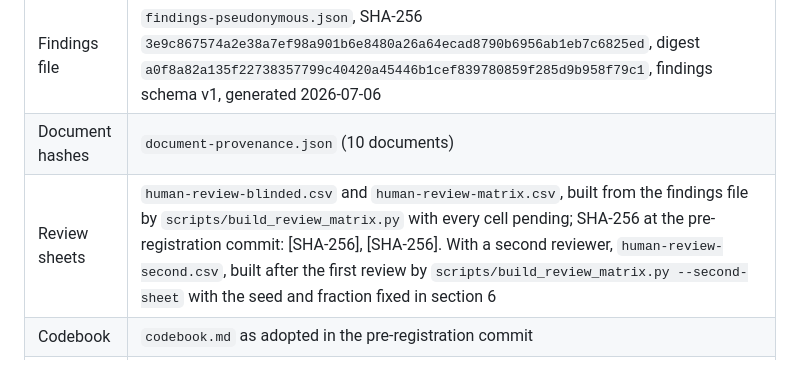
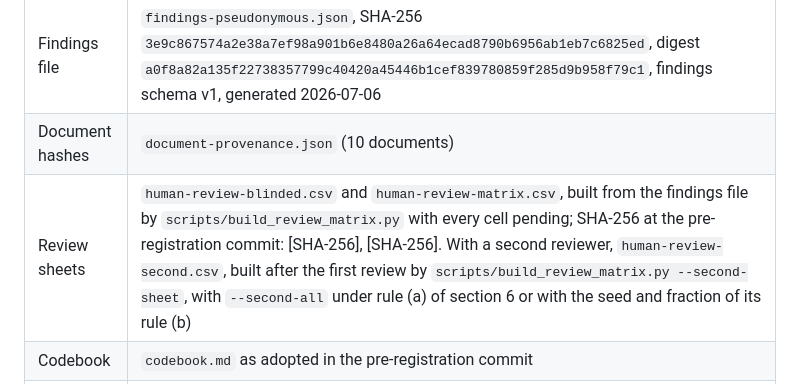
Before and after one commit to sebastianfoerste/micar-whitepaper-linter, a Markdown page: studies/2026-07-title-ii-annex-i-whitepaper-study/analysis-plan.md, the part around the change. Drawn GitHub-style.

```diff
--- a/studies/2026-07-title-ii-annex-i-whitepaper-study/analysis-plan.md
+++ b/studies/2026-07-title-ii-annex-i-whitepaper-study/analysis-plan.md
@@ -34,7 +34,7 @@ This plan contains no per-cell or per-document detector outcomes. The reviewer c
 | --- | --- |
 | Findings file | `findings-pseudonymous.json`, SHA-256 `3e9c867574a2e38a7ef98a901b6e8480a26a64ecad8790b6956ab1eb7c6825ed`, digest `a0f8a82a135f22738357799c40420a45446b1cef839780859f285d9b958f79c1`, findings schema v1, generated 2026-07-06 |
 | Document hashes | `document-provenance.json` (10 documents) |
-| Review sheets | `human-review-blinded.csv` and `human-review-matrix.csv`, built from the findings file by `scripts/build_review_matrix.py` with every cell pending; SHA-256 at the pre-registration commit: [SHA-256], [SHA-256]. With a second reviewer, `human-review-second.csv`, built after the first review by `scripts/build_review_matrix.py --second-sheet` with the seed and fraction fixed in section 6 |
+| Review sheets | `human-review-blinded.csv` and `human-review-matrix.csv`, built from the findings file by `scripts/build_review_matrix.py` with every cell pending; SHA-256 at the pre-registration commit: [SHA-256], [SHA-256]. With a second reviewer, `human-review-second.csv`, built after the first review by `scripts/build_review_matrix.py --second-sheet`, with `--second-all` under rule (a) of section 6 or with the seed and fraction of its rule (b) |
 | Codebook | `codebook.md` as adopted in the pre-registration commit |
 | Detector | The pilot detector as of July 2026 (`micar-lint-batch` with the 15 rules of `STUDY_RULES`), measured through its output in the Findings file above, exactly as committed (see "Detector freeze" and the detector decision below); detector commit: not recorded. The findings name no commit. `8f37b7c` (13 July 2026) is the earliest public commit whose `STUDY_RULES` metadata equals the findings' `rules` list, a reconstruction that no re-run has tested (step 0.4) |
 
```
Also changed, not shown: studies/2026-07-title-ii-annex-i-whitepaper-study/README.md (+1 -1 lines).
